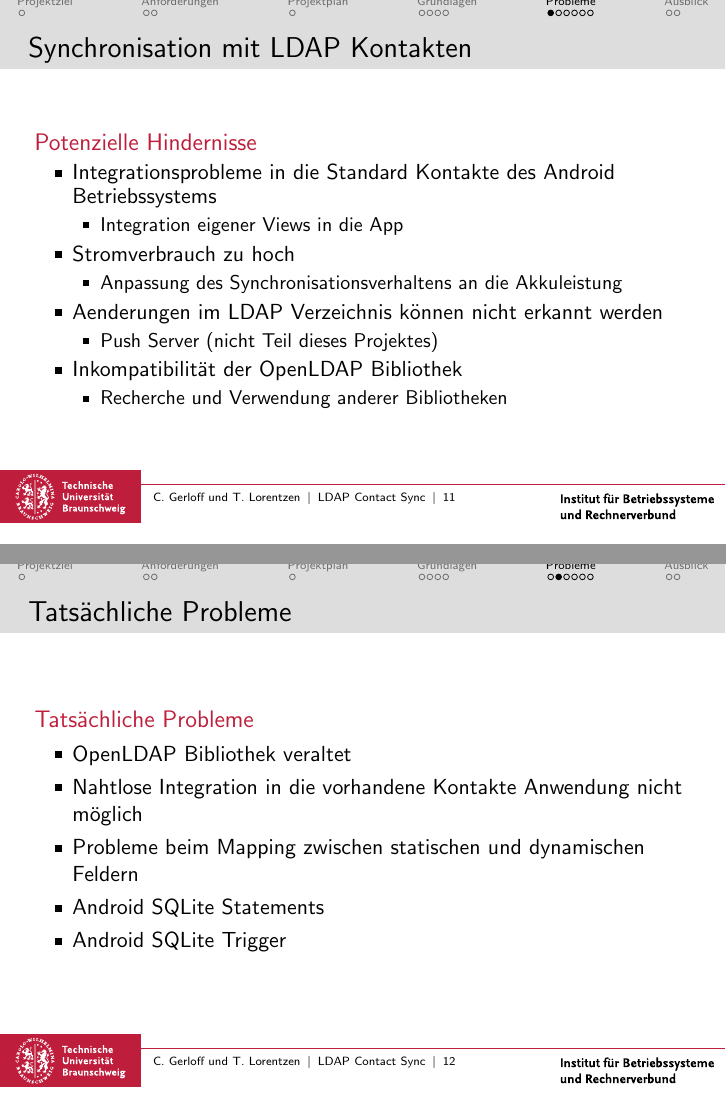
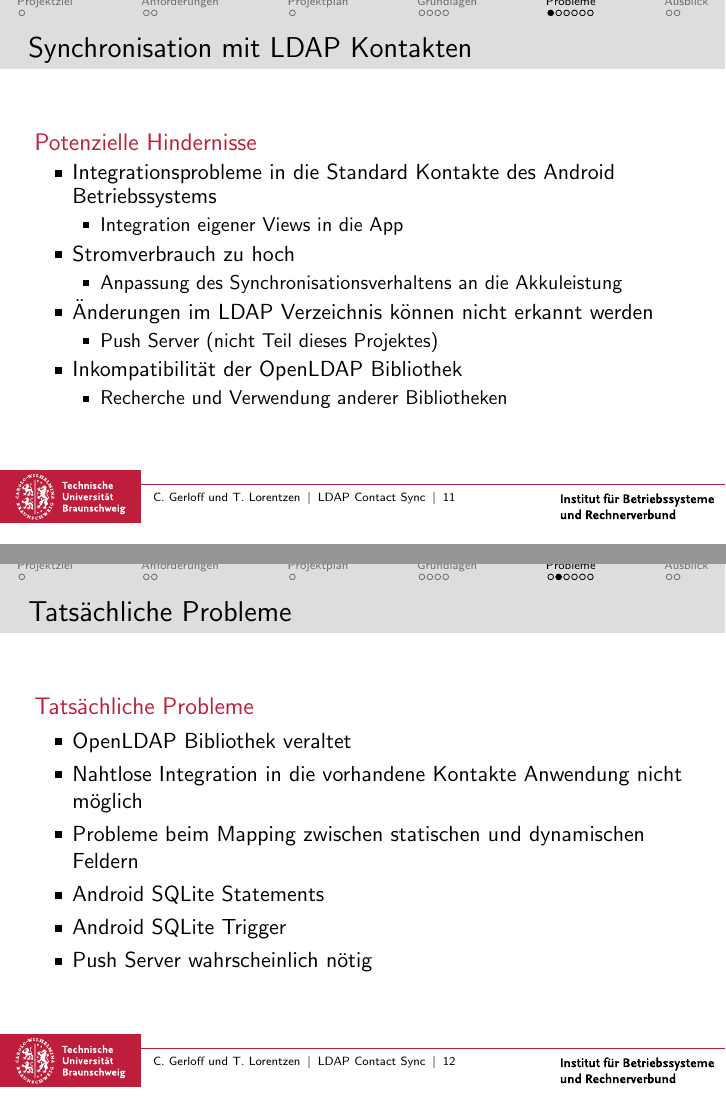
Before and after one commit to soneyworld/AndroidLab, LaTeX slides (doc/FinalPresentation/presentation.tex): pages 11 and 12 of 18, joined at a grey line. Compiled offline with pdfLaTeX; the source files are stored in an older character set and shown here as Unicode.

Commit message:
Corrected umlauts and Push Server added

```diff
--- a/doc/FinalPresentation/presentation.tex
+++ b/doc/FinalPresentation/presentation.tex
@@ -186,7 +186,7 @@
     \begin{itemize}
     \item Anpassung des Synchronisationsverhaltens an die Akkuleistung
  \end{itemize}
-    \item Aenderungen im LDAP Verzeichnis können nicht erkannt werden
+    \item Änderungen im LDAP Verzeichnis können nicht erkannt werden
     \begin{itemize}
     \item Push Server (nicht Teil dieses Projektes)
  \end{itemize}
@@ -209,6 +209,7 @@
 		  \item Probleme beim Mapping zwischen statischen und dynamischen Feldern
 		  \item Android SQLite Statements
 		  \item Android SQLite Trigger
+		  \item Push Server wahrscheinlich nötig
                 \end{itemize}
            \end{block}
 }
```
Also changed, not shown: doc/FinalPresentation/presentation.pdf.
